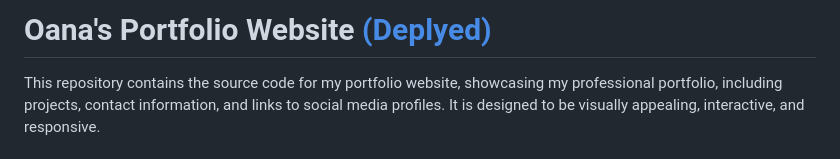
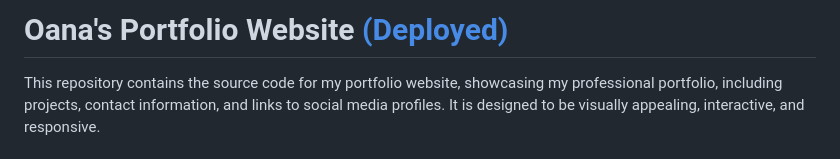
Before and after one commit to oanapintoiu/portfolio_website, a Markdown page: ReadMe.md, the part around the change. Drawn GitHub-style.

Commit message:
corrected typo

```diff
--- a/ReadMe.md
+++ b/ReadMe.md
@@ -1,4 +1,4 @@
-# Oana's Portfolio Website [(Deplyed)](https://oanapintoiu.github.io/portfolio_website/)
+# Oana's Portfolio Website [(Deployed)](https://oanapintoiu.github.io/portfolio_website/)
 
 This repository contains the source code for my portfolio website, showcasing my professional portfolio, including projects, contact information, and links to social media profiles. It is designed to be visually appealing, interactive, and responsive.
 
```
